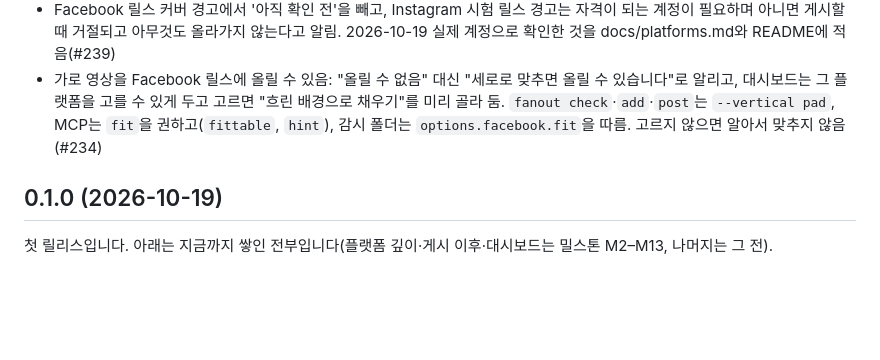
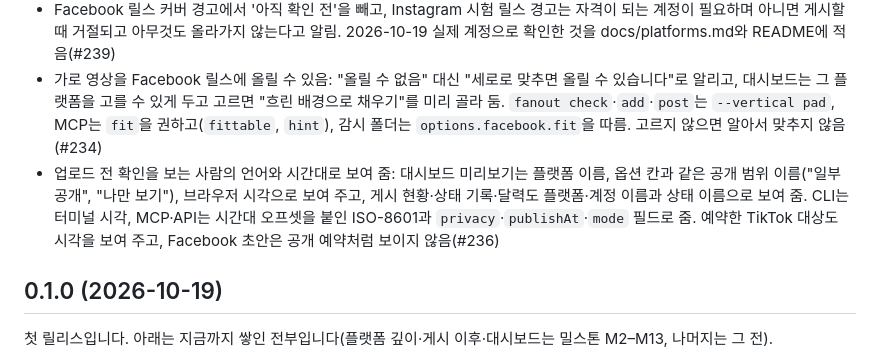
Before and after one commit to c10dev/fanout, a Markdown page: CHANGELOG.md, the part around the change. Drawn GitHub-style; blank space fills up the shorter version.

Commit message:
docs: changelog line for #236

```diff
--- a/CHANGELOG.md
+++ b/CHANGELOG.md
@@ -26,6 +26,7 @@ v0.1.0 태그 뒤 `main`에 들어온 것입니다. PR마다 여기에 한 줄
 - Facebook 릴스에도 AI 표시(`--ai` → `is_ai_generated`)를 보냄. MCP의 AI 표시·썸네일·자막 설명은 플랫폼 기능에서 만들어 실제로 받는 플랫폼만 적음(#235)
 - Facebook 릴스 커버 경고에서 '아직 확인 전'을 빼고, Instagram 시험 릴스 경고는 자격이 되는 계정이 필요하며 아니면 게시할 때 거절되고 아무것도 올라가지 않는다고 알림. 2026-10-19 실제 계정으로 확인한 것을 docs/platforms.md와 README에 적음(#239)
 - 가로 영상을 Facebook 릴스에 올릴 수 있음: "올릴 수 없음" 대신 "세로로 맞추면 올릴 수 있습니다"로 알리고, 대시보드는 그 플랫폼을 고를 수 있게 두고 고르면 "흐린 배경으로 채우기"를 미리 골라 둠. `fanout check`·`add`·`post`는 `--vertical pad`, MCP는 `fit`을 권하고(`fittable`, `hint`), 감시 폴더는 `options.facebook.fit`을 따름. 고르지 않으면 알아서 맞추지 않음(#234)
+- 업로드 전 확인을 보는 사람의 언어와 시간대로 보여 줌: 대시보드 미리보기는 플랫폼 이름, 옵션 칸과 같은 공개 범위 이름("일부 공개", "나만 보기"), 브라우저 시각으로 보여 주고, 게시 현황·상태 기록·달력도 플랫폼·계정 이름과 상태 이름으로 보여 줌. CLI는 터미널 시각, MCP·API는 시간대 오프셋을 붙인 ISO-8601과 `privacy`·`publishAt`·`mode` 필드로 줌. 예약한 TikTok 대상도 시각을 보여 주고, Facebook 초안은 공개 예약처럼 보이지 않음(#236)
 
 ## 0.1.0 (2026-10-19)
 
```
